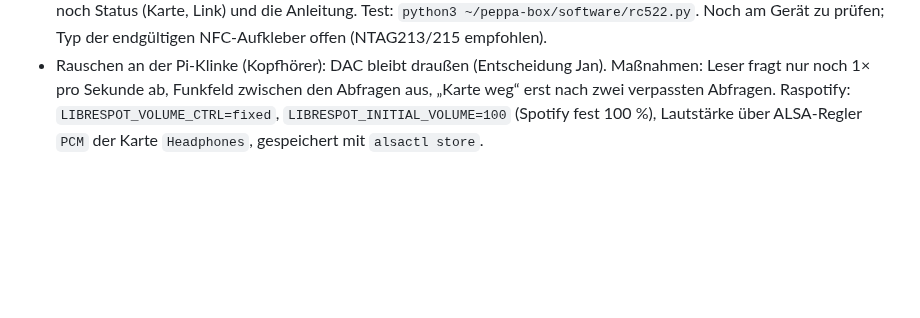
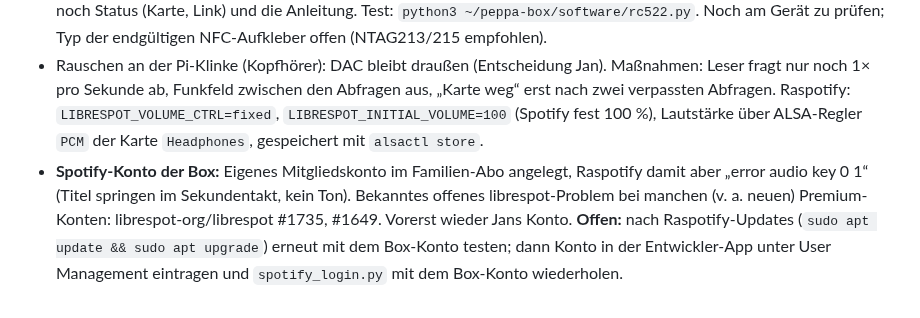
Before and after one commit to janshort4all/peppa-box, a Markdown page: STECKBRIEF.md, the part around the change. Drawn GitHub-style; blank space fills up the shorter version.

Commit message:
Steckbrief: Box-Konto scheitert an librespot audio key error, vorerst Jans Konto
Co-Authored-By: Claude Opus 5.5 <noreply@anthropic.com>
Claude-Session: https://claude.ai/code/session_01ERGekp6BcNin3gn68nSpAg

```diff
--- a/STECKBRIEF.md
+++ b/STECKBRIEF.md
@@ -140,3 +140,4 @@ Python-Pakete: manifold3d, trimesh, numpy, pillow, matplotlib, opencv-python.
 - Einstellungsseite fürs Handy im Player (`software/webui.py`, Port 8080, nur Standardbibliothek): aufgelegte Karte live, Spotify-Link + Name speichern, umbenennen, löschen. Nach dem Speichern startet die aufgelegte Karte sofort. Kein Passwort (jeder im Heim-WLAN kann Karten ändern) – später ggf. PIN.
 - **Umstellung 25.10.: Link steht auf der Karte** (keine Zuordnungsliste mehr). Bespielen mit dem Handy, z. B. NFC Tools: Schreiben → URL → Spotify-Link. Box liest NDEF-URI von NTAG/Ultralight (Typ 2) und MIFARE Classic (NDEF-Sektoren mit öffentlichem Schlüssel D3F7D3F7D3F7). `karten.py`/`karte_zuordnen.py` entfernt, Webseite zeigt nur noch Status (Karte, Link) und die Anleitung. Test: `python3 ~/peppa-box/software/rc522.py`. Noch am Gerät zu prüfen; Typ der endgültigen NFC-Aufkleber offen (NTAG213/215 empfohlen).
 - Rauschen an der Pi-Klinke (Kopfhörer): DAC bleibt draußen (Entscheidung Jan). Maßnahmen: Leser fragt nur noch 1× pro Sekunde ab, Funkfeld zwischen den Abfragen aus, „Karte weg“ erst nach zwei verpassten Abfragen. Raspotify: `LIBRESPOT_VOLUME_CTRL=fixed`, `LIBRESPOT_INITIAL_VOLUME=100` (Spotify fest 100 %), Lautstärke über ALSA-Regler `PCM` der Karte `Headphones`, gespeichert mit `alsactl store`.
+- **Spotify-Konto der Box:** Eigenes Mitgliedskonto im Familien-Abo angelegt, Raspotify damit aber „error audio key 0 1“ (Titel springen im Sekundentakt, kein Ton). Bekanntes offenes librespot-Problem bei manchen (v. a. neuen) Premium-Konten: librespot-org/librespot #1735, #1649. Vorerst wieder Jans Konto. **Offen:** nach Raspotify-Updates (`sudo apt update && sudo apt upgrade`) erneut mit dem Box-Konto testen; dann Konto in der Entwickler-App unter User Management eintragen und `spotify_login.py` mit dem Box-Konto wiederholen.
```
